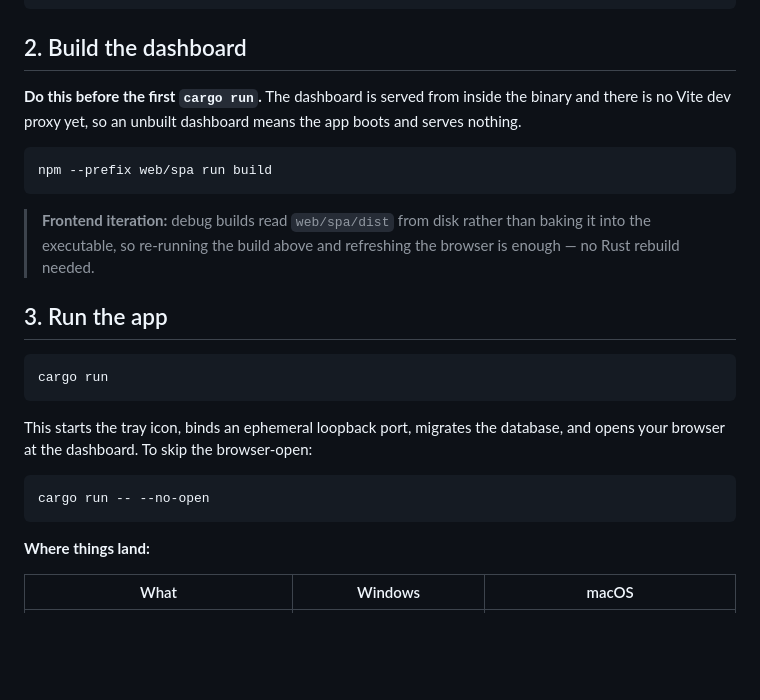
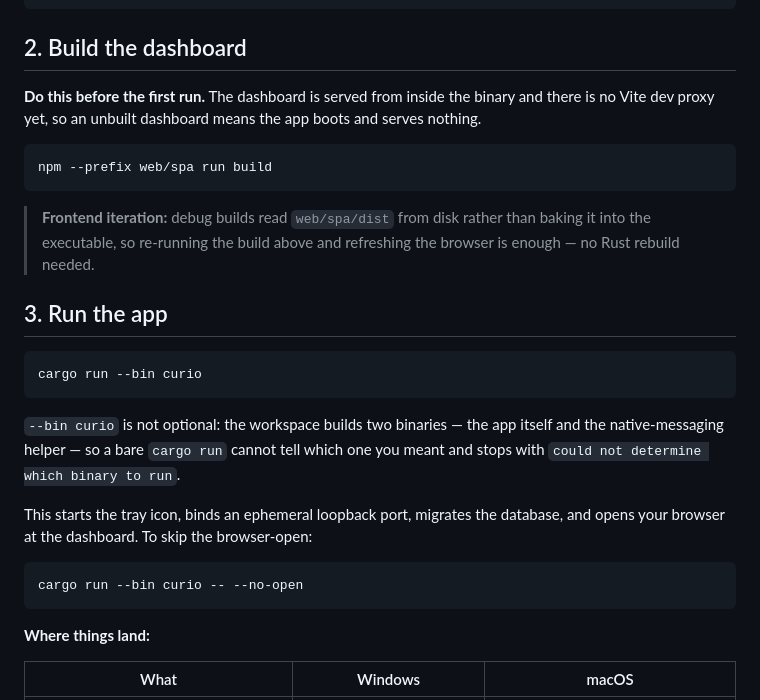
Before and after one commit to rescueahero4/Curio, a Markdown page: README.md, the part around the change. Rendered like a GitHub page; blank space fills up the shorter version.

````diff
--- a/README.md
+++ b/README.md
@@ -67,7 +67,7 @@ npm --prefix web/extension install
 
 ## 2. Build the dashboard
 
-**Do this before the first `cargo run`.** The dashboard is served from inside the binary
+**Do this before the first run.** The dashboard is served from inside the binary
 and there is no Vite dev proxy yet, so an unbuilt dashboard means the app boots and serves
 nothing.
 
@@ -82,14 +82,18 @@ npm --prefix web/spa run build
 ## 3. Run the app
 
 ```sh
-cargo run
+cargo run --bin curio
 ```
+
+`--bin curio` is not optional: the workspace builds two binaries — the app itself and the
+native-messaging helper — so a bare `cargo run` cannot tell which one you meant and stops
+with `could not determine which binary to run`.
 
 This starts the tray icon, binds an ephemeral loopback port, migrates the database, and
 opens your browser at the dashboard. To skip the browser-open:
 
 ```sh
-cargo run -- --no-open
+cargo run --bin curio -- --no-open
 ```
 
 **Where things land:**
````
Also changed, not shown: CONTRIBUTING.md (+6 -3 lines), 1 other file.
